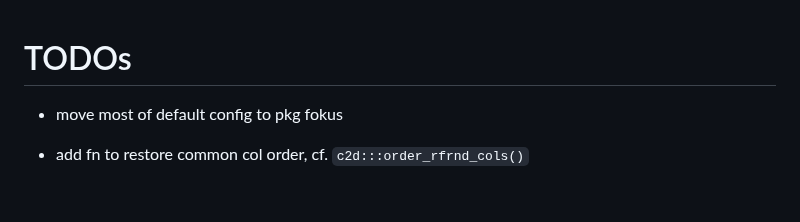
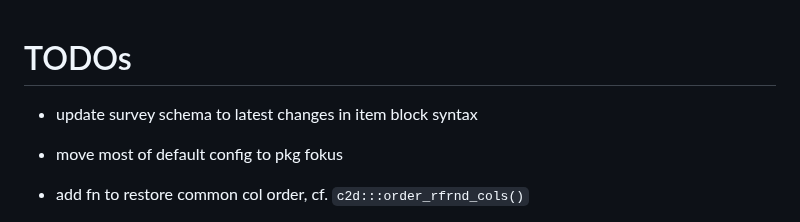
Before and after one commit to rpkg-dev/qstnr, a Markdown page: TODO.md, the part around the change. Drawn GitHub-style; blank space fills up the shorter version.

Commit message:
update TODOs

```diff
--- a/TODO.md
+++ b/TODO.md
@@ -1,4 +1,6 @@
 # TODOs
+
+-   update survey schema to latest changes in item block syntax
 
 -   move most of default config to pkg fokus
 
```
